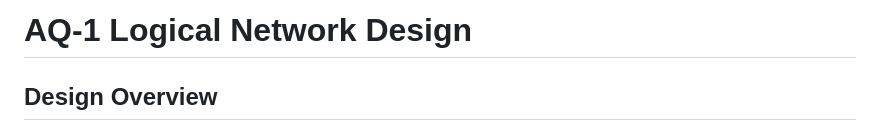
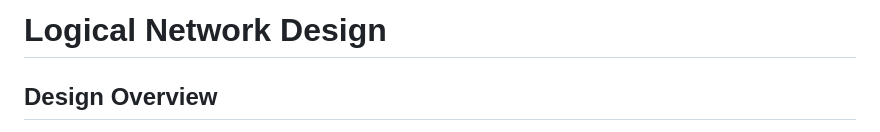
Before and after one commit to nininehaa/aq1-secure-aquaculture-iot, a Markdown page: docs/design/design documentation.md, the part around the change. Rendered like a GitHub page.

Commit message:
Revise logical network design documentation

```diff
--- a/docs/design/design documentation.md
+++ b/docs/design/design documentation.md
@@ -1,4 +1,4 @@
-# AQ-1 Logical Network Design
+# Logical Network Design
 
 ## Design Overview
 
```
